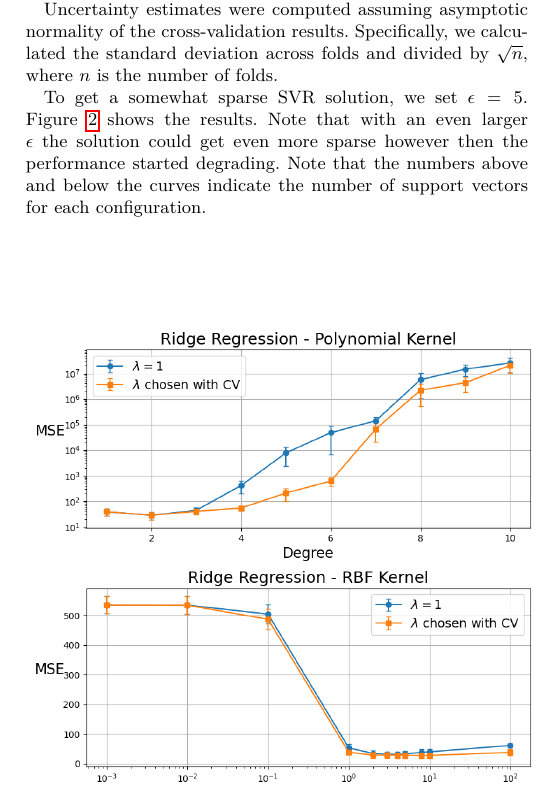
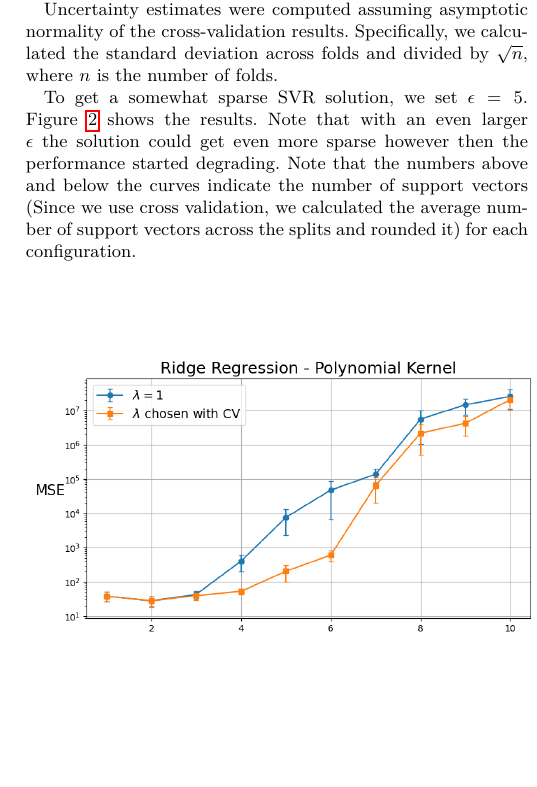
Before and after one commit to markoMedved/machine-learning-for-data-science-assignments, a LaTeX paper (Kernels/report/main.tex): part of one column of page 2 of 3, cut so that both start at the same text, the shorter picture padded with empty space. The pictures show the PDF file Kernels/report/main.pdf that the author committed with the source.

Commit message:
minor fixes

```diff
--- a/Kernels/report/main.tex
+++ b/Kernels/report/main.tex
@@ -202,10 +202,11 @@ To get a somewhat sparse SVR solution, we set \(\epsilon = 5\).
 Figure~\ref{fig:part2} shows the results. Note that with an even larger $\epsilon$
 the solution could get even more sparse however then the performance started degrading.
  Note that the numbers above and below the
-curves indicate the number of support vectors for each configuration.
+curves indicate the number of support vectors (Since we use cross validation, we calculated the
+average number of support vectors across the splits and rounded it) for each configuration.
 
 
-\vspace{30pt}
+\vspace{20pt}
 \begin{figure}[H]
     \centering
     \includegraphics[width=0.99\textwidth]{figures/part2.png}
```
Also changed, not shown: Kernels/report/figures/part2.png, Kernels/report/main.pdf, 5 other files.
